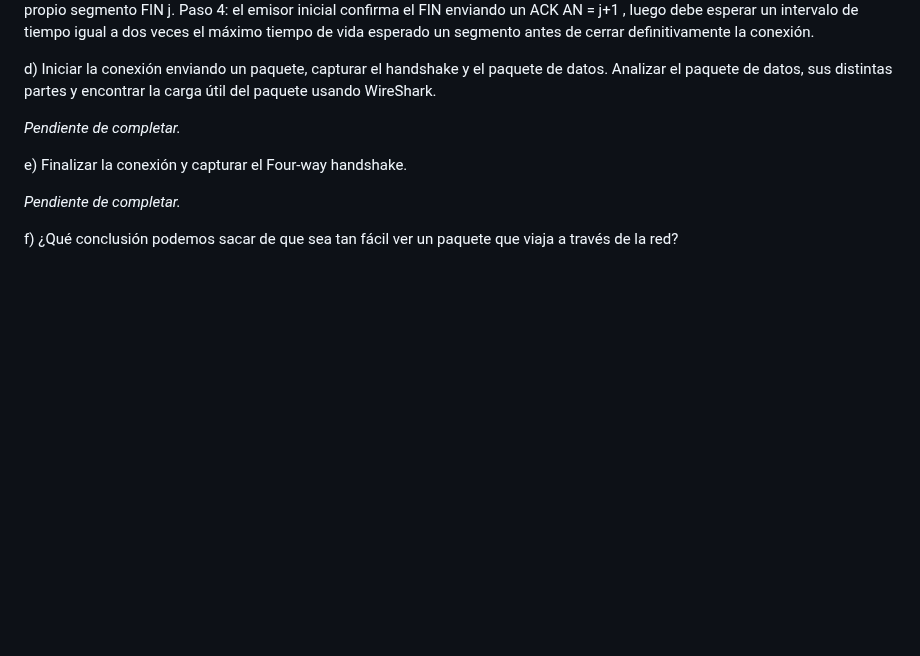
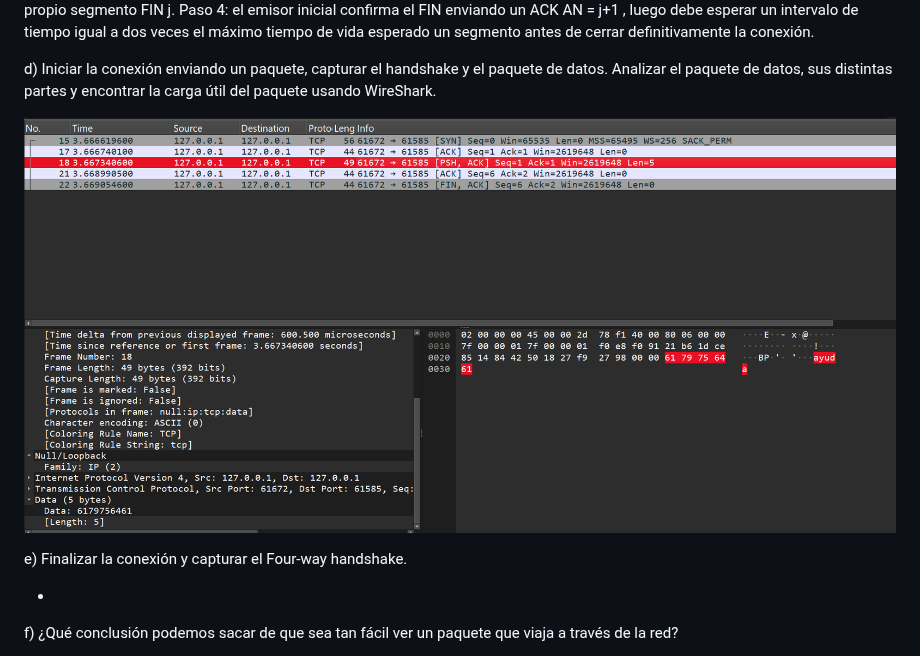
Before and after one commit to vicartu26/Redes_De_Computadoras_Red_Hot_Chilli_Packets, a Markdown page: TP3/Lab3.md, the part around the change. Drawn GitHub-style; pictures changed too: TP3/images/Packet3.png (added); blank space fills up the shorter version.

Commit message:
Completo punto 3 con su captura del paquete

```diff
--- a/TP3/Lab3.md
+++ b/TP3/Lab3.md
@@ -113,11 +113,11 @@ Paso 4: el emisor inicial confirma el FIN enviando un ACK AN = j+1 , luego debe
 
 d) Iniciar la conexión enviando un paquete, capturar el handshake y el paquete de datos. Analizar el paquete de datos, sus distintas partes y encontrar la carga útil del paquete usando WireShark.
 
-_Pendiente de completar._
+![Paquete de datos - Whireshark](images/Packet3.png)
 
 e) Finalizar la conexión y capturar el Four-way handshake.
 
-_Pendiente de completar._
+-
 
 f) ¿Qué conclusión podemos sacar de que sea tan fácil ver un paquete que viaja a través de la red?
 
```
